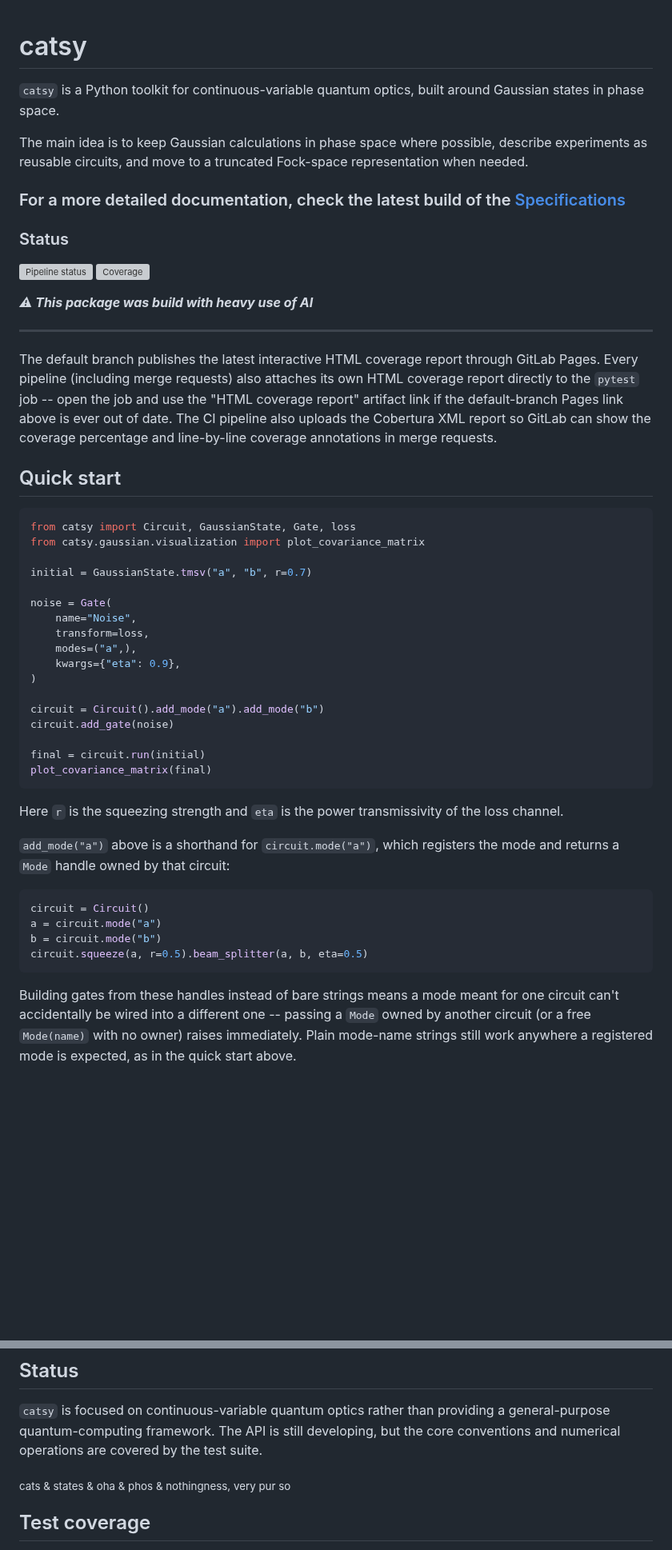
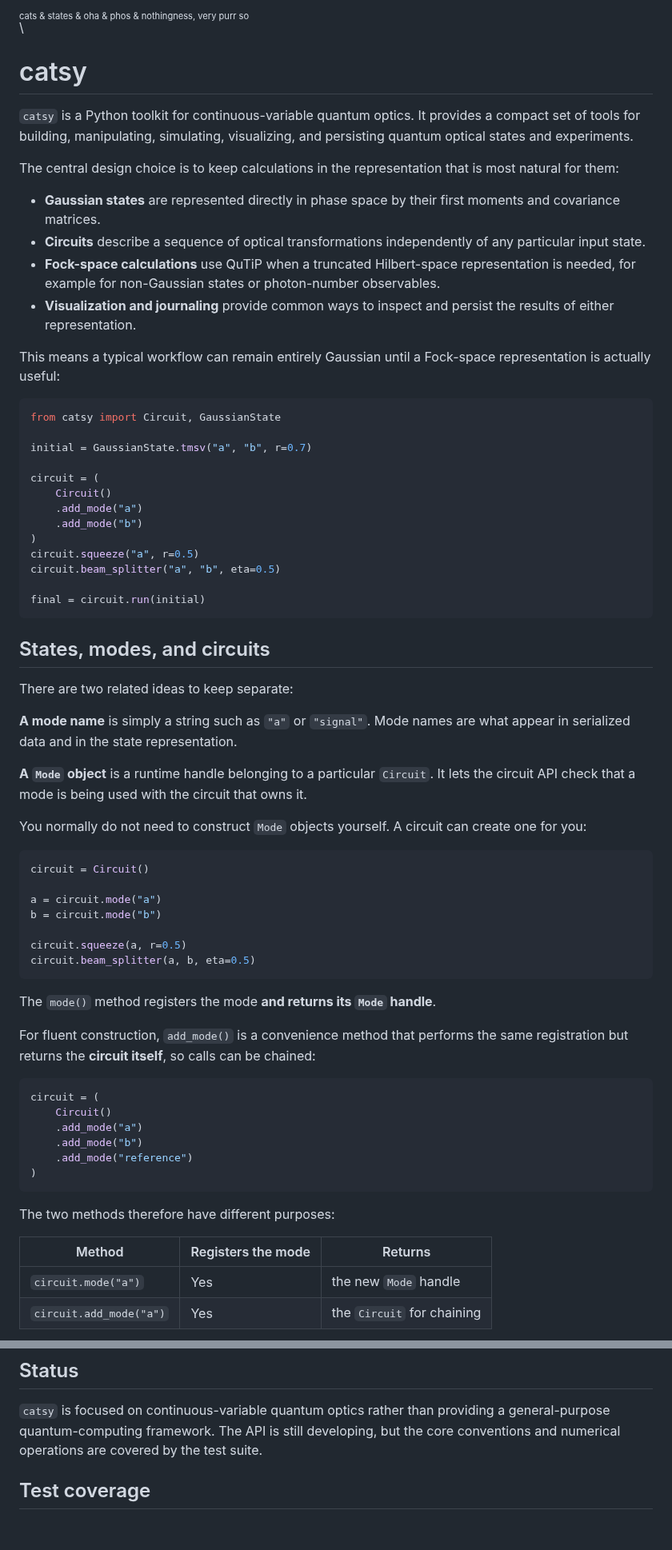
Before and after one commit to raiyiz/catsy, a Markdown page: README.md, 2 parts joined by grey strips. Shown at 80% size. Drawn GitHub-style; blank space fills up the shorter version; grey boxes are pictures that could not be loaded.

Commit message:
better intro in readme

````diff
--- a/README.md
+++ b/README.md
@@ -1,56 +1,72 @@
-
+<sub><sub>cats & states & oha & phos & nothingness, very purr so</sub></sub>
+\
+\
 # catsy
 
-`catsy` is a Python toolkit for continuous-variable quantum optics, built around Gaussian states in phase space.
+`catsy` is a Python toolkit for continuous-variable quantum optics. It provides a compact set of tools for building, manipulating, simulating, visualizing, and persisting quantum optical states and experiments.
 
-The main idea is to keep Gaussian calculations in phase space where possible, describe experiments as reusable circuits, and move to a truncated Fock-space representation when needed.
+The central design choice is to keep calculations in the representation that is most natural for them:
 
+* **Gaussian states** are represented directly in phase space by their first moments and covariance matrices.
+* **Circuits** describe a sequence of optical transformations independently of any particular input state.
+* **Fock-space calculations** use QuTiP when a truncated Hilbert-space representation is needed, for example for non-Gaussian states or photon-number observables.
+* **Visualization and journaling** provide common ways to inspect and persist the results of either representation.
 
-### For a more detailed documentation, check the latest build of the [Specifications](https://gitlab.uni-hannover.de/inl/catsy/-/jobs/artifacts/main/raw/architectural_specs.pdf?job=typst)
-
-
-### Status
-
-[![Pipeline status](https://gitlab.uni-hannover.de/inl/catsy/badges/main/pipeline.svg)](https://gitlab.uni-hannover.de/inl/catsy/-/pipelines) [![Coverage](https://gitlab.uni-hannover.de/inl/catsy/badges/main/coverage.svg)](https://inl.idmpages.uni-h.de/catsy/)
-
-***⚠ This package was build with heavy use of AI***
-
----
-
-The default branch publishes the latest interactive HTML coverage report through GitLab Pages. Every pipeline (including merge requests) also attaches its own HTML coverage report directly to the `pytest` job -- open the job and use the "HTML coverage report" artifact link if the default-branch Pages link above is ever out of date. The CI pipeline also uploads the Cobertura XML report so GitLab can show the coverage percentage and line-by-line coverage annotations in merge requests.
-
-
-## Quick start
+This means a typical workflow can remain entirely Gaussian until a Fock-space representation is actually useful:
 
 ```python
-from catsy import Circuit, GaussianState, Gate, loss
-from catsy.gaussian.visualization import plot_covariance_matrix
+from catsy import Circuit, GaussianState
 
 initial = GaussianState.tmsv("a", "b", r=0.7)
 
-noise = Gate(
-    name="Noise",
-    transform=loss,
-    modes=("a",),
-    kwargs={"eta": 0.9},
+circuit = (
+    Circuit()
+    .add_mode("a")
+    .add_mode("b")
 )
-
-circuit = Circuit().add_mode("a").add_mode("b")
-circuit.add_gate(noise)
+circuit.squeeze("a", r=0.5)
+circuit.beam_splitter("a", "b", eta=0.5)
 
 final = circuit.run(initial)
-plot_covariance_matrix(final)
 ```
 
-Here `r` is the squeezing strength and `eta` is the power transmissivity of the loss channel.
+## States, modes, and circuits
 
-`add_mode("a")` above is a shorthand for `circuit.mode("a")`, which registers the mode and returns a `Mode` handle owned by that circuit:
+There are two related ideas to keep separate:
+
+**A mode name** is simply a string such as `"a"` or `"signal"`. Mode names are what appear in serialized data and in the state representation.
+
+**A `Mode` object** is a runtime handle belonging to a particular `Circuit`. It lets the circuit API check that a mode is being used with the circuit that owns it.
+
+You normally do not need to construct `Mode` objects yourself. A circuit can create one for you:
 
 ```python
 circuit = Circuit()
+
 a = circuit.mode("a")
 b = circuit.mode("b")
-circuit.squeeze(a, r=0.5).beam_splitter(a, b, eta=0.5)
+
+circuit.squeeze(a, r=0.5)
+circuit.beam_splitter(a, b, eta=0.5)
 ```
 
-Building gates from these handles instead of bare strings means a mode meant for one circuit can't accidentally be wired into a different one -- passing a `Mode` owned by another circuit (or a free `Mode(name)` with no owner) raises immediately. Plain mode-name strings still work anywhere a registered mode is expected, as in the quick start above.
+The `mode()` method registers the mode **and returns its `Mode` handle**.
+
+For fluent construction, `add_mode()` is a convenience method that performs the same registration but returns the **circuit itself**, so calls can be chained:
+
+```python
+circuit = (
+    Circuit()
+    .add_mode("a")
+    .add_mode("b")
+    .add_mode("reference")
+)
+```
+
+The two methods therefore have different purposes:
+
+| Method                  | Registers the mode | Returns                    |
+| ----------------------- | ------------------ | -------------------------- |
+| `circuit.mode("a")`     | Yes                | the new `Mode` handle      |
+| `circuit.add_mode("a")` | Yes                | the `Circuit` for chaining |
+
@@ -188,7 +223,6 @@ The repository also contains examples and tests that can be useful when explorin
 `catsy` is focused on continuous-variable quantum optics rather than providing a general-purpose quantum-computing framework. The API is still developing, but the core conventions and numerical operations are covered by the test suite.
 
 
-<sub>cats & states & oha & phos & nothingness, very pur so</sub>
 
 ## Test coverage
 
````
Also changed, not shown: other parts of README.md (+19 -0 lines).
